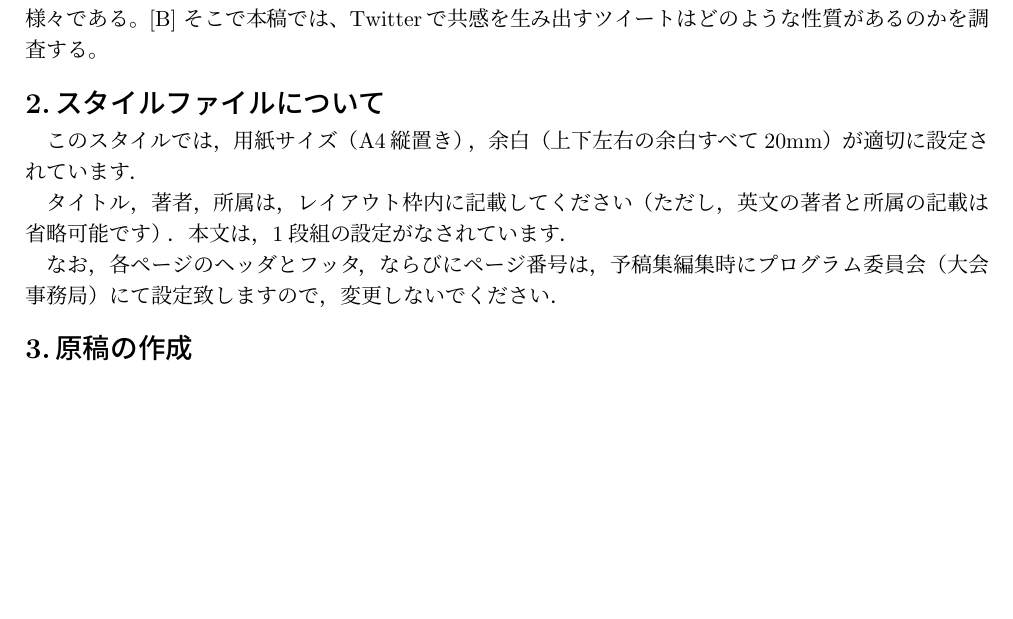
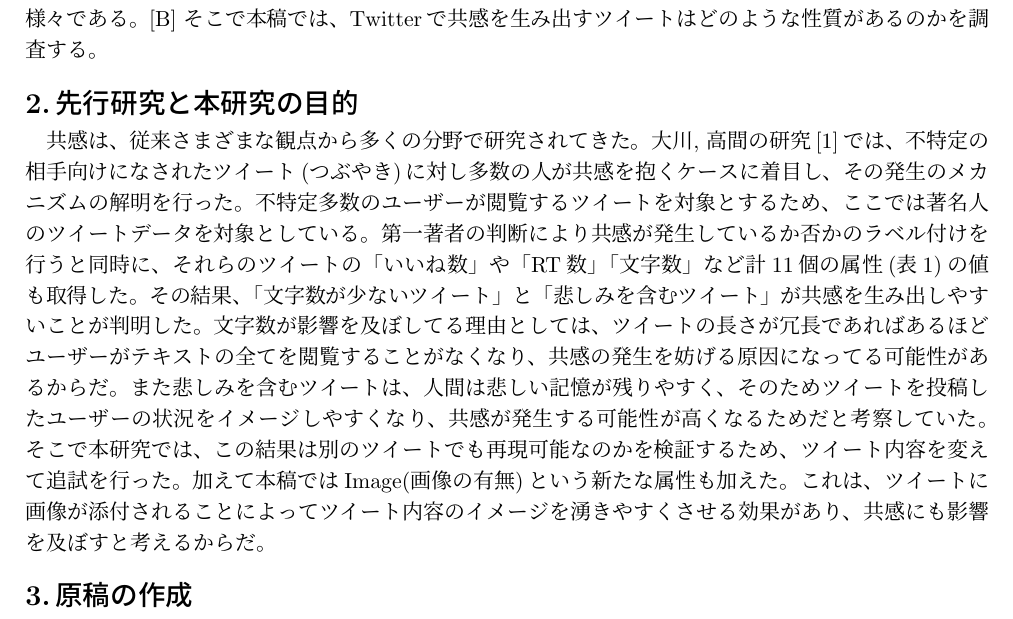
Before and after one commit to a8118045/issj, a LaTeX document (issj/issjpaper.tex): part of page 1 of 3, cut so that both start at the same text, the shorter picture padded with empty space. The pictures show the PDF file issj/issjpaper.pdf that the author committed with the source.

Commit message:
「２．先行研究と本研究の目的」追加

```diff
--- a/issj/issjpaper.tex
+++ b/issj/issjpaper.tex
@@ -40,19 +40,20 @@
 
 
 %========================================================================
-\section{スタイルファイルについて}  %%%% 第2節
+\section{先行研究と本研究の目的}  %%%% 第2節
 %========================================================================
 
-このスタイルでは，用紙サイズ（A4縦置き），余白（上下左右の余白すべて20mm）が
-適切に設定されています．
+共感は、従来さまざまな観点から多くの分野で研究されてきた。
+大川, 高間の研究[1]では、不特定の相手向けになされたツイート(つぶやき)に対し多数の人が共感を抱くケースに着目し、その発生のメカニズムの解明を行った。
+不特定多数のユーザーが閲覧するツイートを対象とするため、ここでは著名人のツイートデータを対象としている。
+第一著者の判断により共感が発生しているか否かのラベル付けを行うと同時に、それらのツイートの「いいね数」や「RT数」「文字数」など計11個の属性(表1)の値も取得した。
+その結果、「文字数が少ないツイート」と「悲しみを含むツイート」が共感を生み出しやすいことが判明した。
+文字数が影響を及ぼしてる理由としては、ツイートの長さが冗長であればあるほどユーザーがテキストの全てを閲覧することがなくなり、共感の発生を妨げる原因になってる可能性があるからだ。
+また悲しみを含むツイートは、人間は悲しい記憶が残りやすく、そのためツイートを投稿したユーザーの状況をイメージしやすくなり、共感が発生する可能性が高くなるためだと考察していた。
+そこで本研究では、この結果は別のツイートでも再現可能なのかを検証するため、ツイート内容を変えて追試を行った。
+加えて本稿ではImage(画像の有無)という新たな属性も加えた。
+これは、ツイートに画像が添付されることによってツイート内容のイメージを湧きやすくさせる効果があり、共感にも影響を及ぼすと考えるからだ。
 
-タイトル，著者，所属は，レイアウト枠内に記載してください
-（ただし，英文の著者と所属の記載は省略可能です）．
-本文は，1段組の設定がなされています．
-
-なお，各ページのヘッダとフッタ，ならびにページ番号は，
-予稿集編集時にプログラム委員会（大会事務局）にて設定致しますので，
-変更しないでください．
 
 
 %========================================================================
```
Also changed, not shown: issj/issjpaper.pdf, 3 other files.
